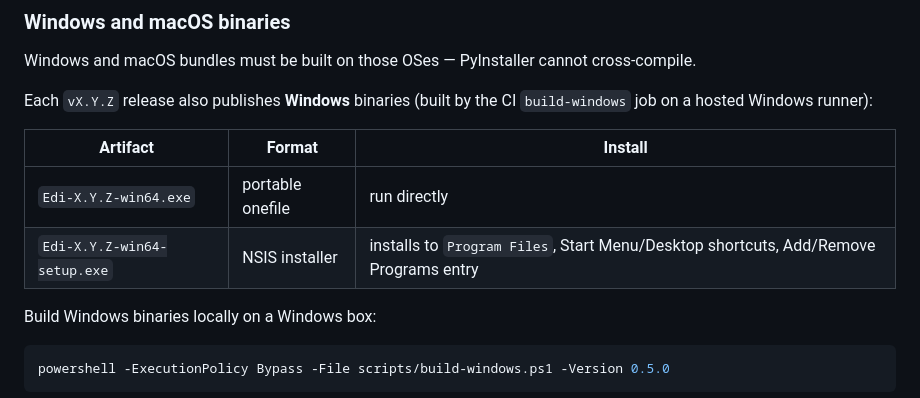
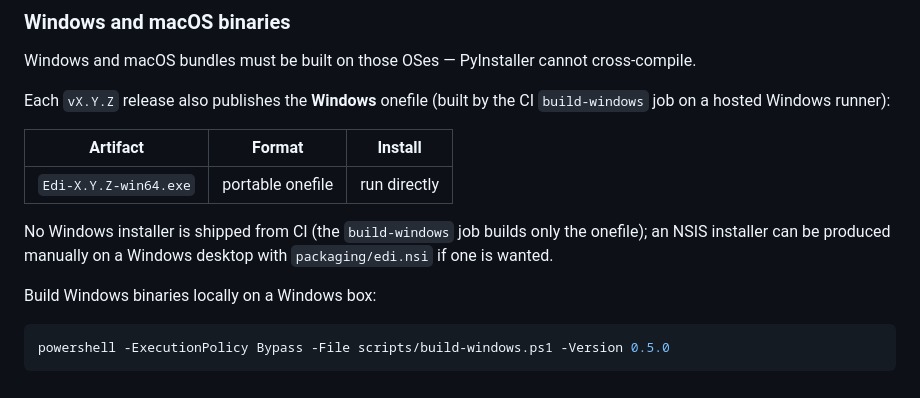
Before and after one commit to mrdanpsmith/edi, a Markdown page: README.md, the part around the change. GitHub-like rendering.

```diff
--- a/README.md
+++ b/README.md
@@ -181,13 +181,16 @@ for the bare binary.
 Windows and macOS bundles must be built on those OSes — PyInstaller cannot
 cross-compile.
 
-Each `vX.Y.Z` release also publishes **Windows** binaries (built by the CI
+Each `vX.Y.Z` release also publishes the **Windows** onefile (built by the CI
 `build-windows` job on a hosted Windows runner):
 
 | Artifact | Format | Install |
 | --- | --- | --- |
 | `Edi-X.Y.Z-win64.exe` | portable onefile | run directly |
-| `Edi-X.Y.Z-win64-setup.exe` | NSIS installer | installs to `Program Files`, Start Menu/Desktop shortcuts, Add/Remove Programs entry |
+
+No Windows installer is shipped from CI (the `build-windows` job builds only
+the onefile); an NSIS installer can be produced manually on a Windows desktop
+with `packaging/edi.nsi` if one is wanted.
 
 Build Windows binaries locally on a Windows box:
 
```
